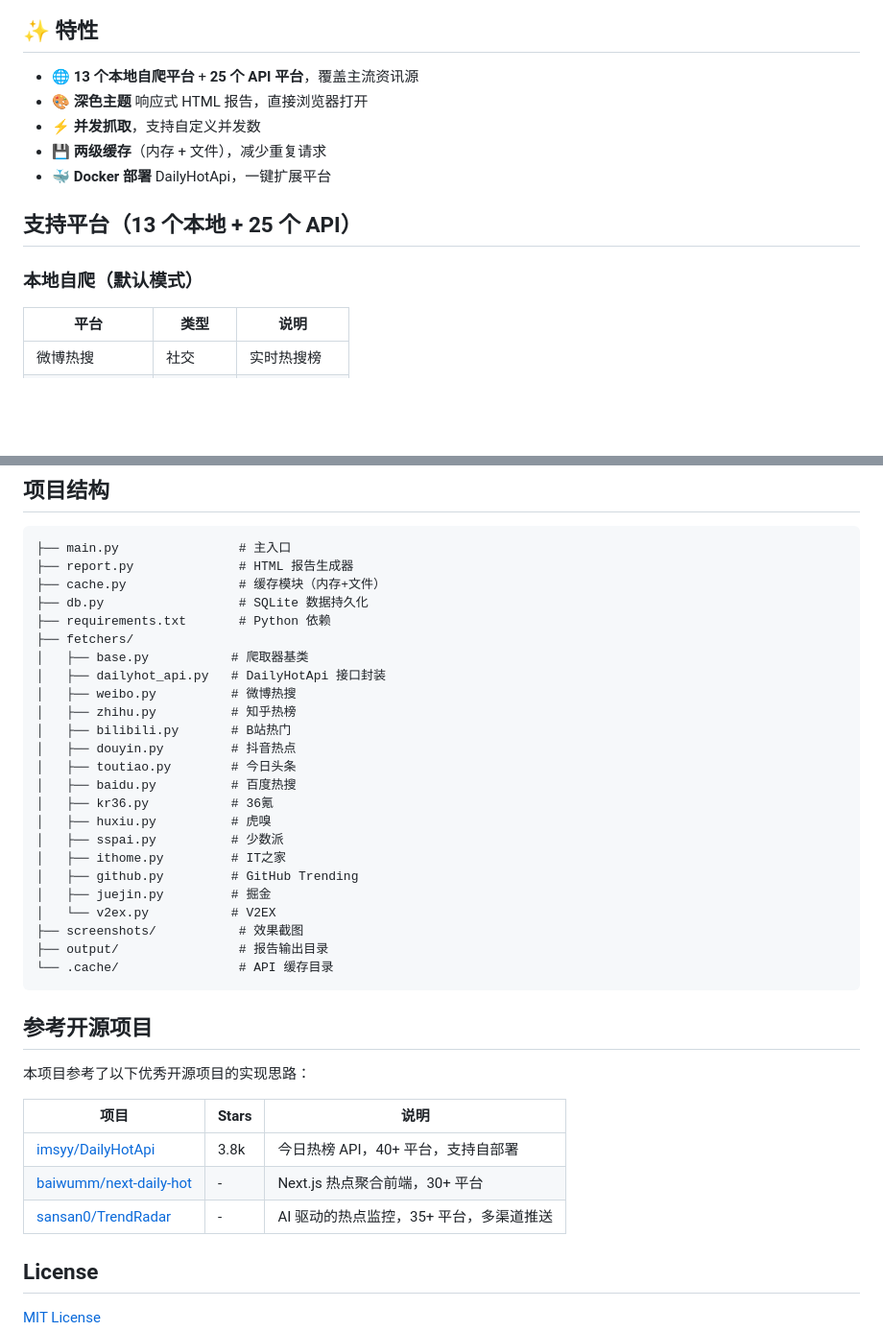
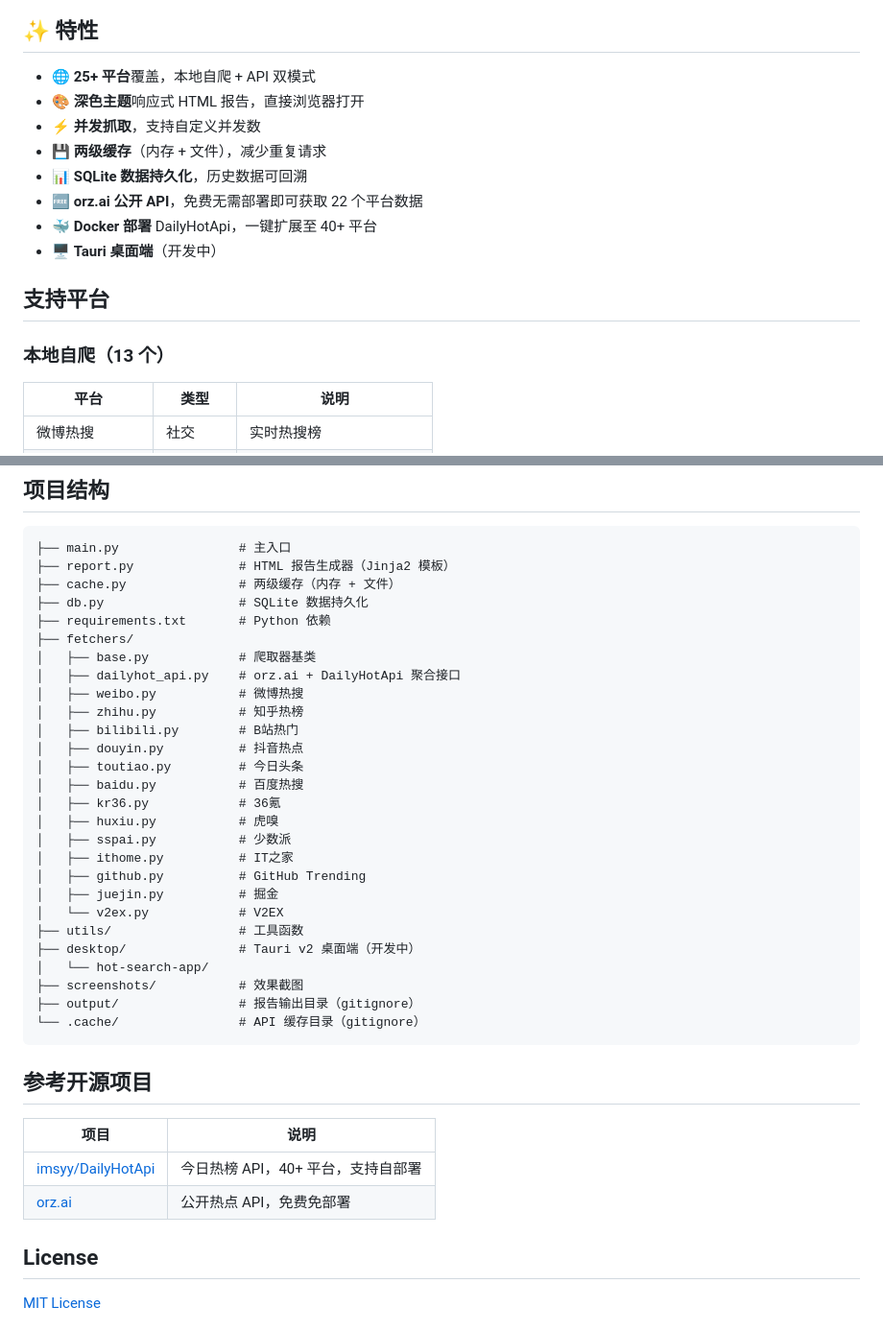
Before and after one commit to bqhehe/hot-search, a Markdown page: README.md, 2 parts joined by grey strips. Shown at 96% size. Drawn GitHub-style; blank space fills up the shorter version.

Commit message:
Fix README: correct API source, platform count, add orz.ai and Tauri

````diff
--- a/README.md
+++ b/README.md
@@ -6,15 +6,19 @@
 
 ## ✨ 特性
 
-- 🌐 **13 个本地自爬平台** + **25 个 API 平台**，覆盖主流资讯源
-- 🎨 **深色主题** 响应式 HTML 报告，直接浏览器打开
+- 🌐 **25+ 平台**覆盖，本地自爬 + API 双模式
+- 🎨 **深色主题**响应式 HTML 报告，直接浏览器打开
 - ⚡ **并发抓取**，支持自定义并发数
 - 💾 **两级缓存**（内存 + 文件），减少重复请求
-- 🐳 **Docker 部署** DailyHotApi，一键扩展平台
+- 📊 **SQLite 数据持久化**，历史数据可回溯
+- 🆓 **orz.ai 公开 API**，免费无需部署即可获取 22 个平台数据
+- 🐳 **Docker 部署** DailyHotApi，一键扩展至 40+ 平台
+- 🖥️ **Tauri 桌面端**（开发中）
 
-## 支持平台（13 个本地 + 25 个 API）
+## 支持平台
 
-### 本地自爬（默认模式）
+### 本地自爬（13 个）
+
 | 平台 | 类型 | 说明 |
 |------|------|------|
 | 微博热搜 | 社交 | 实时热搜榜 |
@@ -94,40 +102,40 @@ python main.py --api on
 
 ```
 ├── main.py                # 主入口
-├── report.py              # HTML 报告生成器
-├── cache.py               # 缓存模块（内存+文件）
+├── report.py              # HTML 报告生成器（Jinja2 模板）
+├── cache.py               # 两级缓存（内存 + 文件）
 ├── db.py                  # SQLite 数据持久化
 ├── requirements.txt       # Python 依赖
 ├── fetchers/
-│   ├── base.py           # 爬取器基类
-│   ├── dailyhot_api.py   # DailyHotApi 接口封装
-│   ├── weibo.py          # 微博热搜
-│   ├── zhihu.py          # 知乎热榜
-│   ├── bilibili.py       # B站热门
-│   ├── douyin.py         # 抖音热点
-│   ├── toutiao.py        # 今日头条
-│   ├── baidu.py          # 百度热搜
-│   ├── kr36.py           # 36氪
-│   ├── huxiu.py          # 虎嗅
-│   ├── sspai.py          # 少数派
-│   ├── ithome.py         # IT之家
-│   ├── github.py         # GitHub Trending
-│   ├── juejin.py         # 掘金
-│   └── v2ex.py           # V2EX
+│   ├── base.py            # 爬取器基类
+│   ├── dailyhot_api.py    # orz.ai + DailyHotApi 聚合接口
+│   ├── weibo.py           # 微博热搜
+│   ├── zhihu.py           # 知乎热榜
+│   ├── bilibili.py        # B站热门
+│   ├── douyin.py          # 抖音热点
+│   ├── toutiao.py         # 今日头条
+│   ├── baidu.py           # 百度热搜
+│   ├── kr36.py            # 36氪
+│   ├── huxiu.py           # 虎嗅
+│   ├── sspai.py           # 少数派
+│   ├── ithome.py          # IT之家
+│   ├── github.py          # GitHub Trending
+│   ├── juejin.py          # 掘金
+│   └── v2ex.py            # V2EX
+├── utils/                 # 工具函数
+├── desktop/               # Tauri v2 桌面端（开发中）
+│   └── hot-search-app/
 ├── screenshots/           # 效果截图
-├── output/                # 报告输出目录
-└── .cache/                # API 缓存目录
+├── output/                # 报告输出目录（gitignore）
+└── .cache/                # API 缓存目录（gitignore）
 ```
 
 ## 参考开源项目
 
-本项目参考了以下优秀开源项目的实现思路：
-
-| 项目 | Stars | 说明 |
-|------|-------|------|
-| [imsyy/DailyHotApi](https://github.com/imsyy/DailyHotApi) | 3.8k | 今日热榜 API，40+ 平台，支持自部署 |
-| [baiwumm/next-daily-hot](https://github.com/baiwumm/next-daily-hot) | - | Next.js 热点聚合前端，30+ 平台 |
-| [sansan0/TrendRadar](https://github.com/sansan0/TrendRadar) | - | AI 驱动的热点监控，35+ 平台，多渠道推送 |
+| 项目 | 说明 |
+|------|------|
+| [imsyy/DailyHotApi](https://github.com/imsyy/DailyHotApi) | 今日热榜 API，40+ 平台，支持自部署 |
+| [orz.ai](https://orz.ai) | 公开热点 API，免费免部署 |
 
 ## License
 
````
Also changed, not shown: other parts of README.md (+15 -11 lines).
